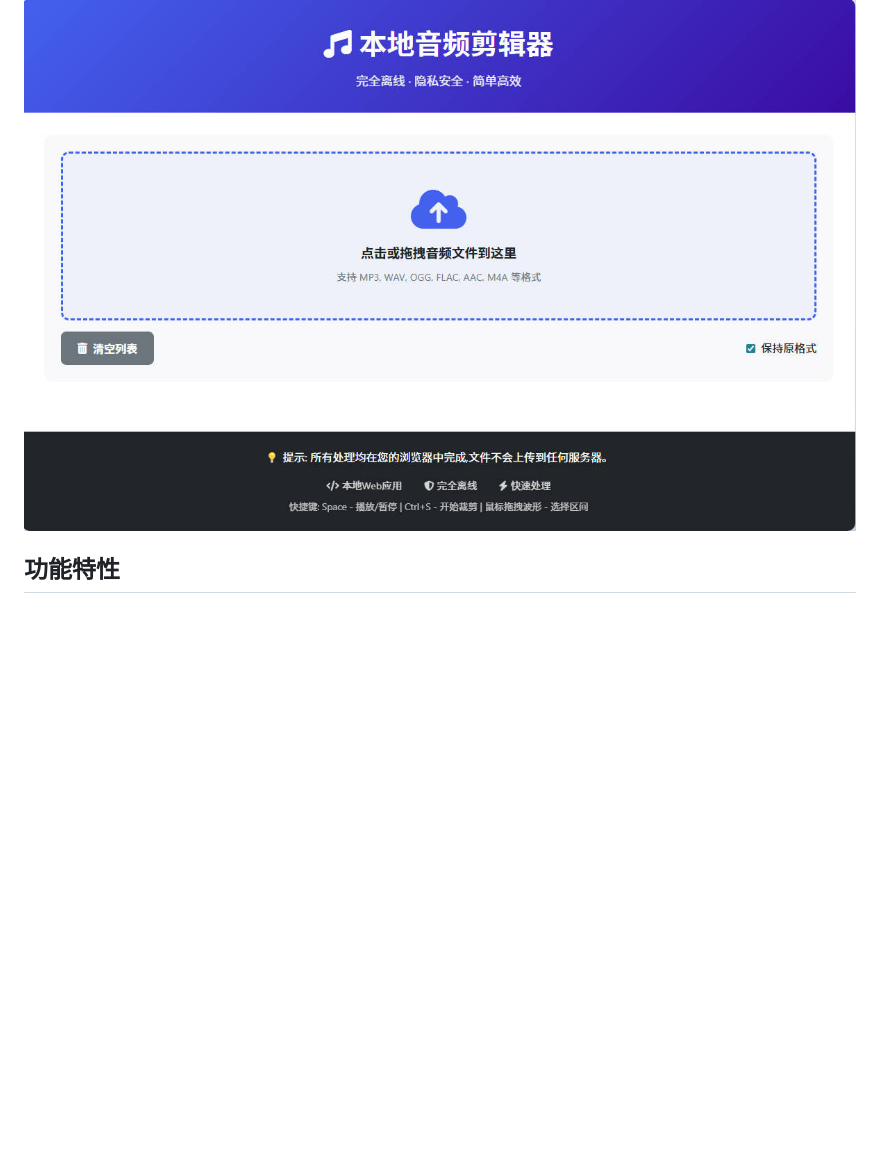
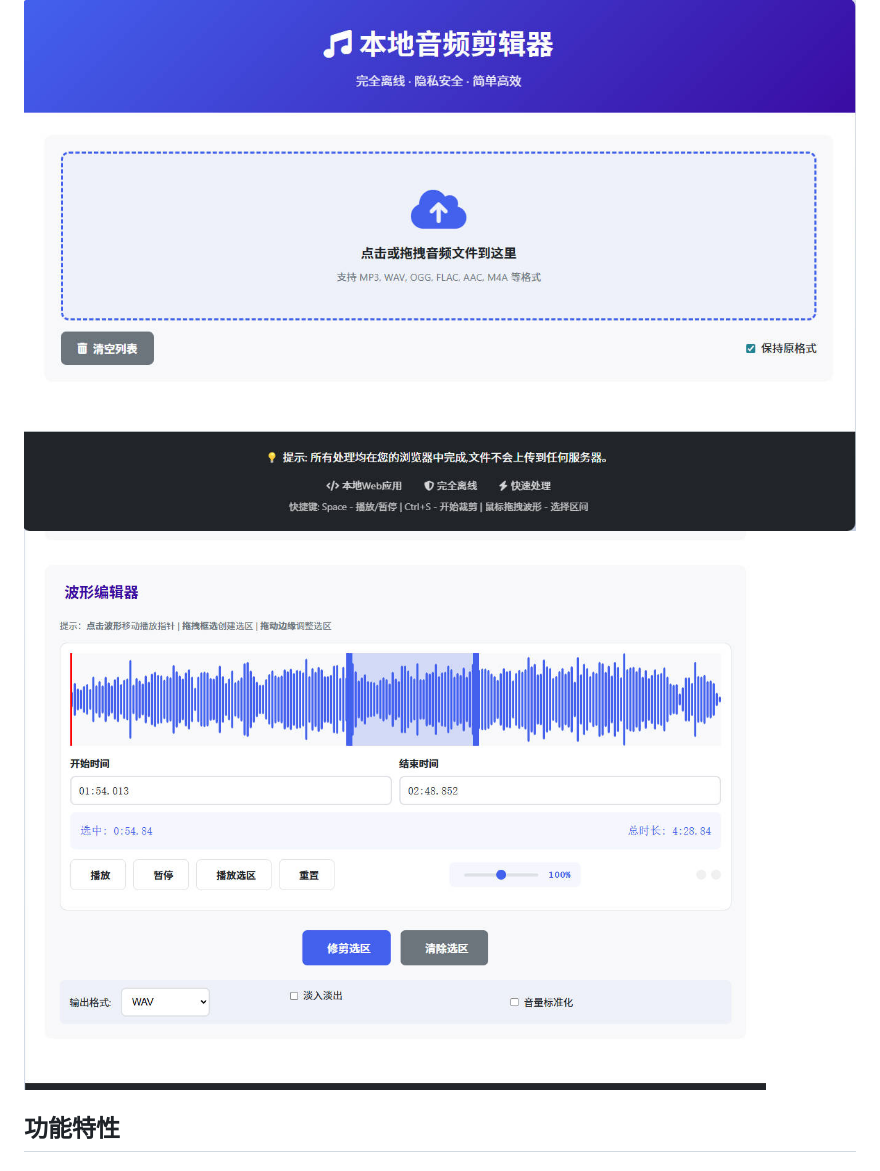
Before and after one commit to zoe20230520/audiocutter, a Markdown page: README.md, the part around the change. Drawn GitHub-style; blank space fills up the shorter version.

```diff
--- a/README.md
+++ b/README.md
@@ -5,6 +5,7 @@
 一个基于 Web Audio API 的本地音频剪辑工具，支持音频文件的截取、淡入淡出、格式转换等功能。
 
 ![输入图片说明](Snipaste_2026-02-10_17-24-41.jpg)
+![输入图片说明](Snipaste_2026-02-10_19-20-35.jpg)
 
 ## 功能特性
 
```
